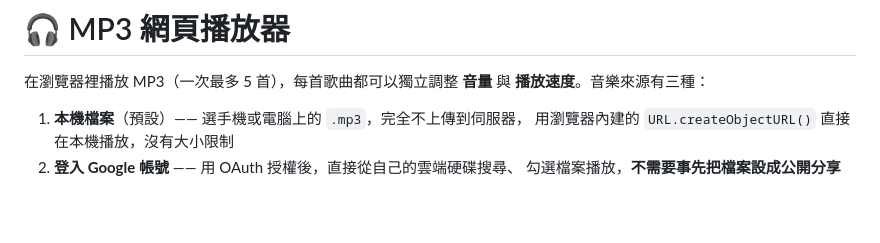
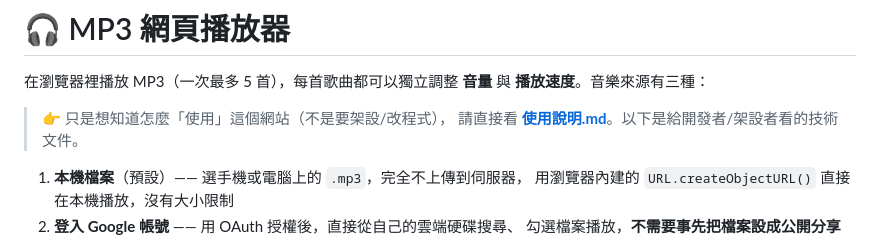
Before and after one commit to Leonkhchen/web-mp3-player, a Markdown page: README.md, the part around the change. Rendered like a GitHub page; blank space fills up the shorter version.

```diff
--- a/README.md
+++ b/README.md
@@ -2,6 +2,9 @@
 
 在瀏覽器裡播放 MP3（一次最多 5 首），每首歌曲都可以獨立調整 **音量** 與
 **播放速度**。音樂來源有三種：
+
+> 👉 只是想知道怎麼「使用」這個網站（不是要架設/改程式），
+> 請直接看 **[使用說明.md](使用說明.md)**。以下是給開發者/架設者看的技術文件。
 
 1. **本機檔案**（預設）—— 選手機或電腦上的 `.mp3`，完全不上傳到伺服器，
    用瀏覽器內建的 `URL.createObjectURL()` 直接在本機播放，沒有大小限制
```
Also changed, not shown: 使用說明.md (added, +128 -0 lines).
